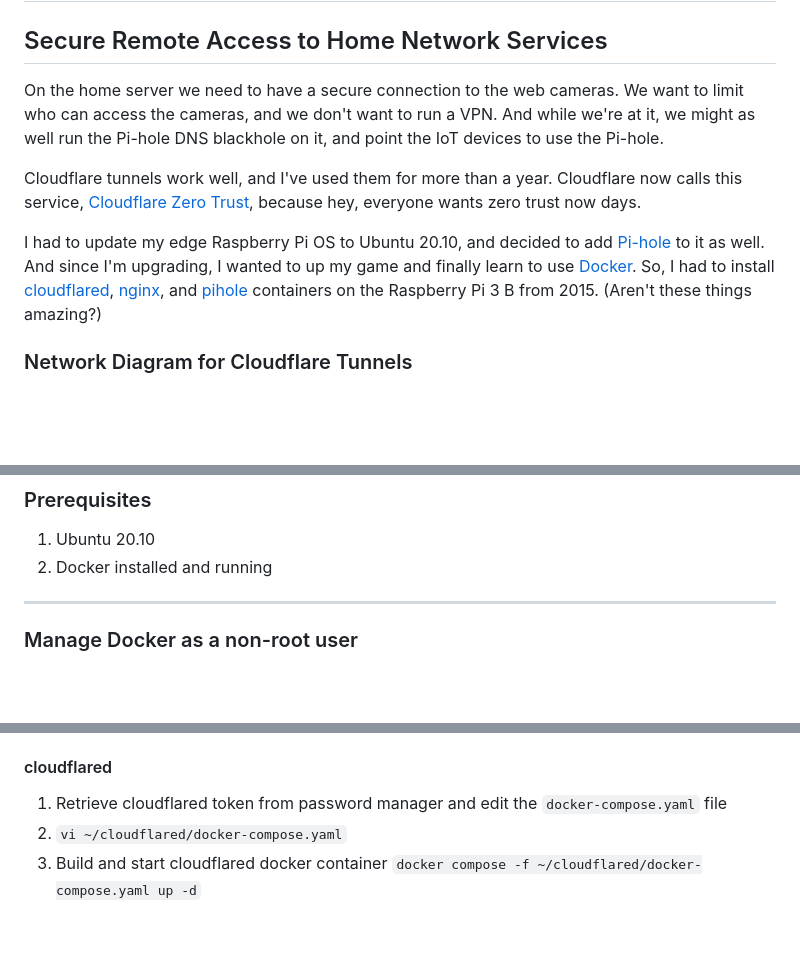
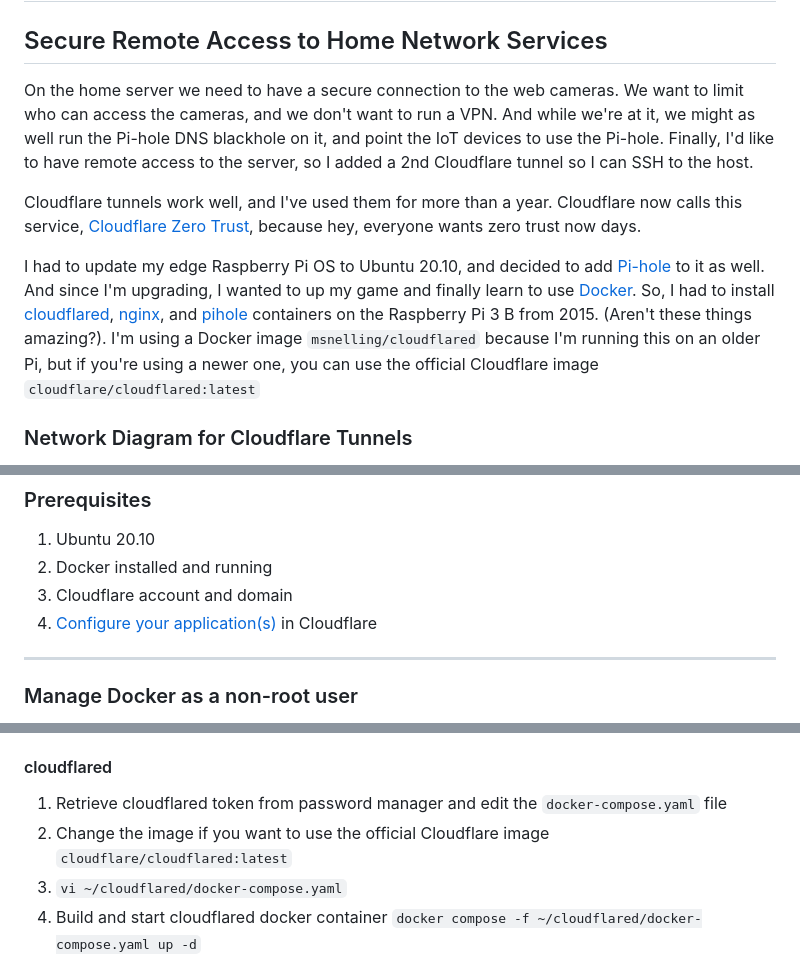
Before and after one commit to beckitrue/home-remote-server, a Markdown page: README.md, 3 parts joined by grey strips. Drawn GitHub-style; blank space fills up the shorter version.

Commit message:
clarified cloudflare information

```diff
--- a/README.md
+++ b/README.md
@@ -2,11 +2,11 @@
 
 ## Secure Remote Access to Home Network Services
 
-On the home server we need to have a secure connection to the web cameras. We want to limit who can access the cameras, and we don't want to run a VPN. And while we're at it, we might as well run the Pi-hole DNS blackhole on it, and point the IoT devices to use the Pi-hole.
+On the home server we need to have a secure connection to the web cameras. We want to limit who can access the cameras, and we don't want to run a VPN. And while we're at it, we might as well run the Pi-hole DNS blackhole on it, and point the IoT devices to use the Pi-hole. Finally, I'd like to have remote access to the server, so I added a 2nd Cloudflare tunnel so I can SSH to the host.
 
 Cloudflare tunnels work well, and I've used them for more than a year. Cloudflare now calls this service, [Cloudflare Zero Trust](https://developers.cloudflare.com/cloudflare-one/applications/configure-apps/#:~:text=Cloudflare%20Docs-,Cloudflare%20Zero%20Trust,-Cloudflare%20Zero%20Trust), because hey, everyone wants zero trust now days.
 
-I had to update my edge Raspberry Pi OS to Ubuntu 20.10, and decided to add [Pi-hole](https://docs.pi-hole.net/) to it as well. And since I'm upgrading, I wanted to up my game and finally learn to use [Docker](https://docker.com). So, I had to install [cloudflared](https://hub.docker.com/r/msnelling/cloudflared), [nginx](https://hub.docker.com/_/nginx), and [pihole](https://hub.docker.com/r/pihole/pihole) containers on the Raspberry Pi 3 B from 2015. (Aren't these things amazing?)
+I had to update my edge Raspberry Pi OS to Ubuntu 20.10, and decided to add [Pi-hole](https://docs.pi-hole.net/) to it as well. And since I'm upgrading, I wanted to up my game and finally learn to use [Docker](https://docker.com). So, I had to install [cloudflared](https://hub.docker.com/r/msnelling/cloudflared), [nginx](https://hub.docker.com/_/nginx), and [pihole](https://hub.docker.com/r/pihole/pihole) containers on the Raspberry Pi 3 B from 2015. (Aren't these things amazing?). I'm using a Docker image `msnelling/cloudflared` because I'm running this on an older Pi, but if you're using a newer one, you can use the official Cloudflare image `cloudflare/cloudflared:latest`
 
 ### Network Diagram for Cloudflare Tunnels
 
@@ -45,6 +45,8 @@ This repo has the code to create services for our home server running:
 
 1. Ubuntu 20.10
 1. Docker installed and running
+1. Cloudflare account and domain
+1. [Configure your application(s)](https://developers.cloudflare.com/cloudflare-one/applications/configure-apps/) in Cloudflare
 
 ---
 
@@ -68,6 +70,7 @@ Clone this repo to host in your home directory
 #### cloudflared
 
 1. Retrieve cloudflared token from password manager and edit the `docker-compose.yaml` file
+1. Change the image if you want to use the official Cloudflare image `cloudflare/cloudflared:latest`
 1. `vi ~/cloudflared/docker-compose.yaml`
 1. Build and start cloudflared docker container `docker compose -f ~/cloudflared/docker-compose.yaml up -d`
 1. Go to [Tunnels dashboard](https://one.dash.cloudflare.com/699b49d3fee8e9138a49442ea0119cb6/access/tunnels) and verify that tunnel is healthy.
```
